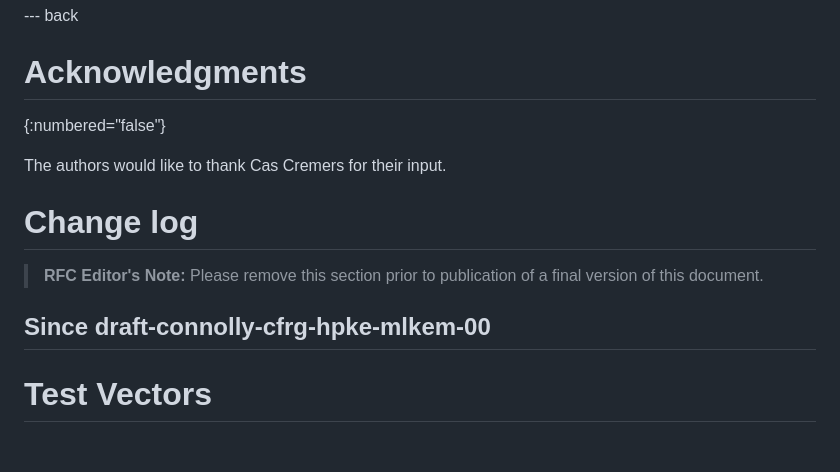
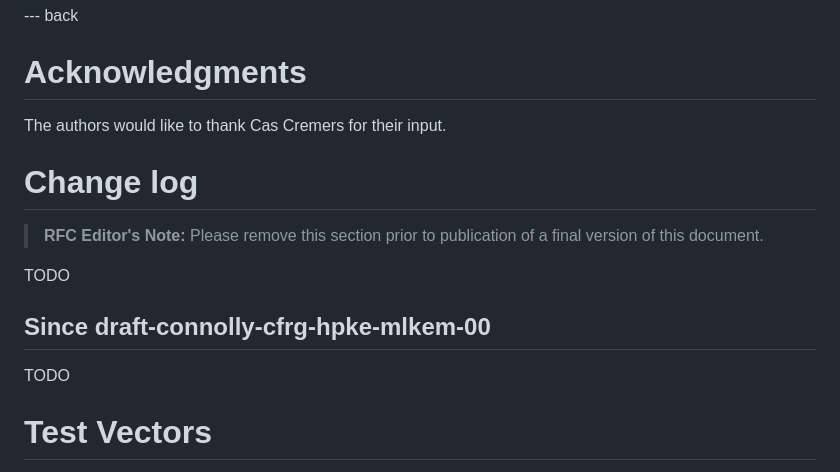
Before and after one commit to dconnolly/draft-connolly-cfrg-hpke-mlkem, a Markdown page: draft-connolly-cfrg-hpke-mlkem.md, the part around the change. Rendered like a GitHub page; blank space fills up the shorter version.

Commit message:
Why was acknowledgements unnumbered? Who knows

```diff
--- a/draft-connolly-cfrg-hpke-mlkem.md
+++ b/draft-connolly-cfrg-hpke-mlkem.md
@@ -221,7 +221,6 @@ Identifiers" registry.
 --- back
 
 # Acknowledgments
-{:numbered="false"}
 
 The authors would like to thank Cas Cremers for their input.
 
@@ -230,8 +229,11 @@ The authors would like to thank Cas Cremers for their input.
 > **RFC Editor's Note:** Please remove this section prior to publication
 > of a final version of this document.
 
+TODO
 
 ## Since draft-connolly-cfrg-hpke-mlkem-00
+
+TODO
 
 # Test Vectors
 
```
